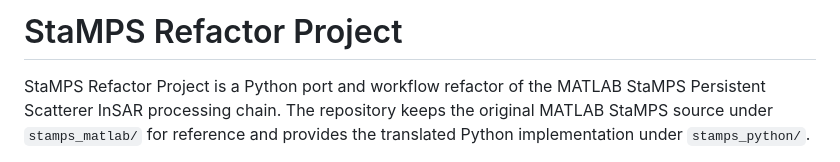
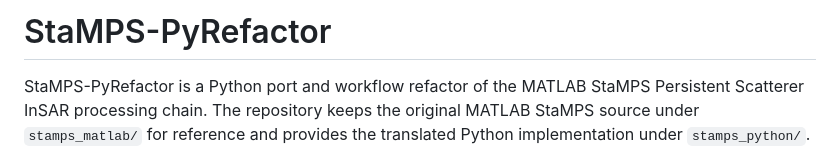
Before and after one commit to BitterSnow/StaMPS-PyRefactor, a Markdown page: README.md, the part around the change. Drawn GitHub-style.

Commit message:
Rename project in README

```diff
--- a/README.md
+++ b/README.md
@@ -1,6 +1,6 @@
-# StaMPS Refactor Project
+# StaMPS-PyRefactor
 
-StaMPS Refactor Project is a Python port and workflow refactor of the MATLAB
+StaMPS-PyRefactor is a Python port and workflow refactor of the MATLAB
 StaMPS Persistent Scatterer InSAR processing chain. The repository keeps the
 original MATLAB StaMPS source under `stamps_matlab/` for reference and provides
 the translated Python implementation under `stamps_python/`.
```
